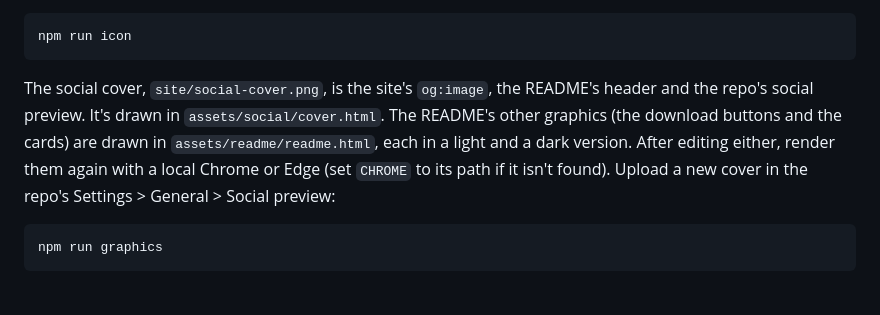
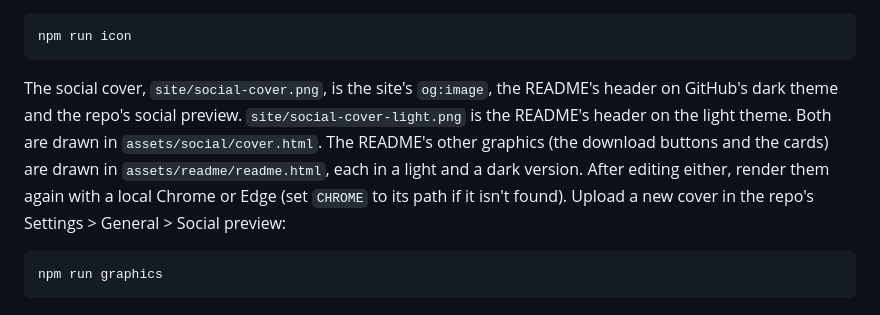
Before and after one commit to trelakor/ligma, a Markdown page: docs/DEVELOPMENT.md, the part around the change. GitHub-like rendering.

Commit message:
feat(site): light social cover for the README, reword split view

````diff
--- a/docs/DEVELOPMENT.md
+++ b/docs/DEVELOPMENT.md
@@ -19,7 +19,7 @@ Regenerate icons after editing `assets/icon.png` (macOS) or `assets/icon-windows
 npm run icon
 ```
 
-The social cover, `site/social-cover.png`, is the site's `og:image`, the README's header and the repo's social preview. It's drawn in `assets/social/cover.html`. The README's other graphics (the download buttons and the cards) are drawn in `assets/readme/readme.html`, each in a light and a dark version. After editing either, render them again with a local Chrome or Edge (set `CHROME` to its path if it isn't found). Upload a new cover in the repo's Settings > General > Social preview:
+The social cover, `site/social-cover.png`, is the site's `og:image`, the README's header on GitHub's dark theme and the repo's social preview. `site/social-cover-light.png` is the README's header on the light theme. Both are drawn in `assets/social/cover.html`. The README's other graphics (the download buttons and the cards) are drawn in `assets/readme/readme.html`, each in a light and a dark version. After editing either, render them again with a local Chrome or Edge (set `CHROME` to its path if it isn't found). Upload a new cover in the repo's Settings > General > Social preview:
 
 ```sh
 npm run graphics
````
Also changed, not shown: README.md (+2 -2 lines), assets/readme/compare-dark.png, assets/readme/compare-light.png, site/social-cover-light.png (added), 4 other files.
